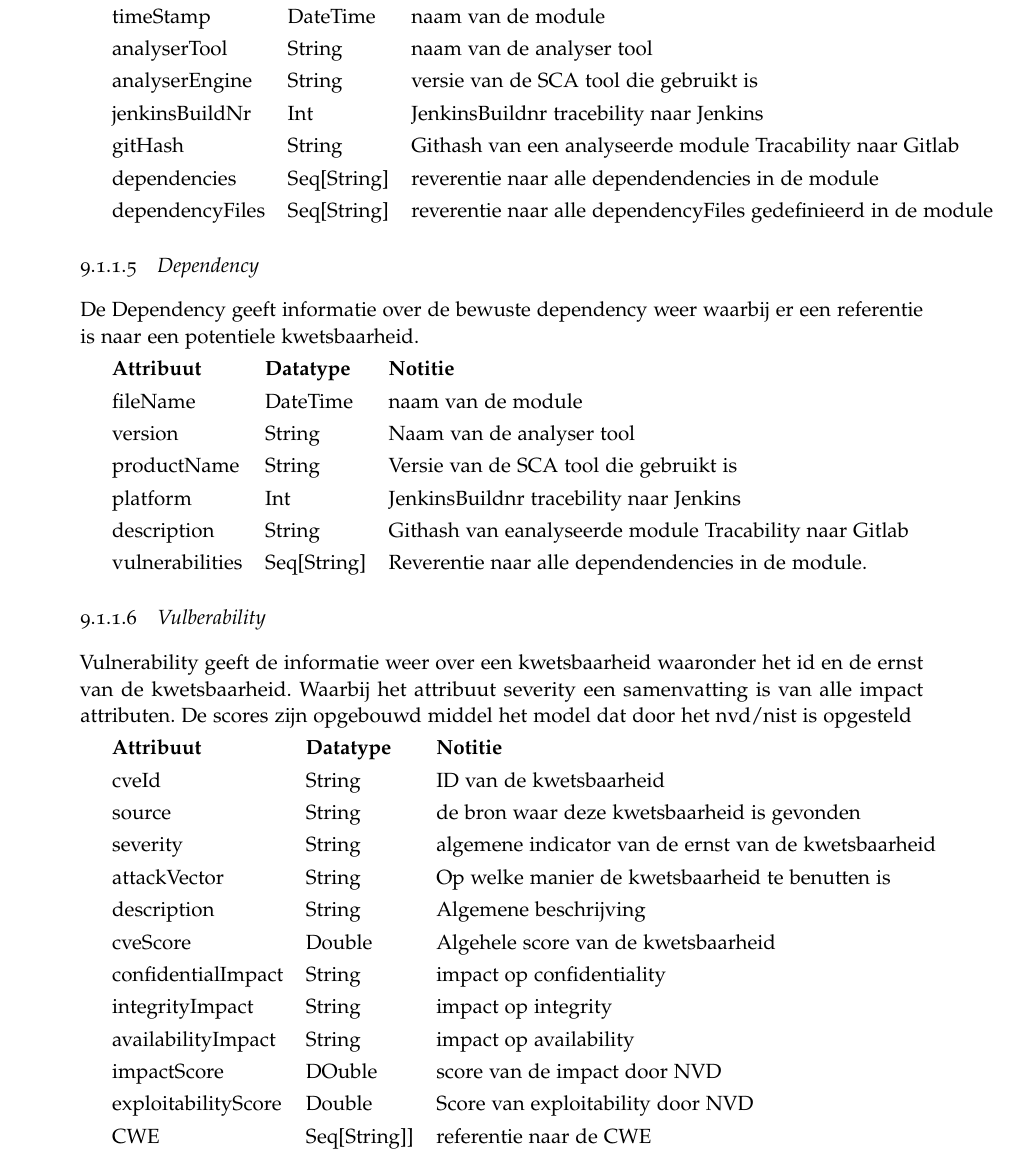
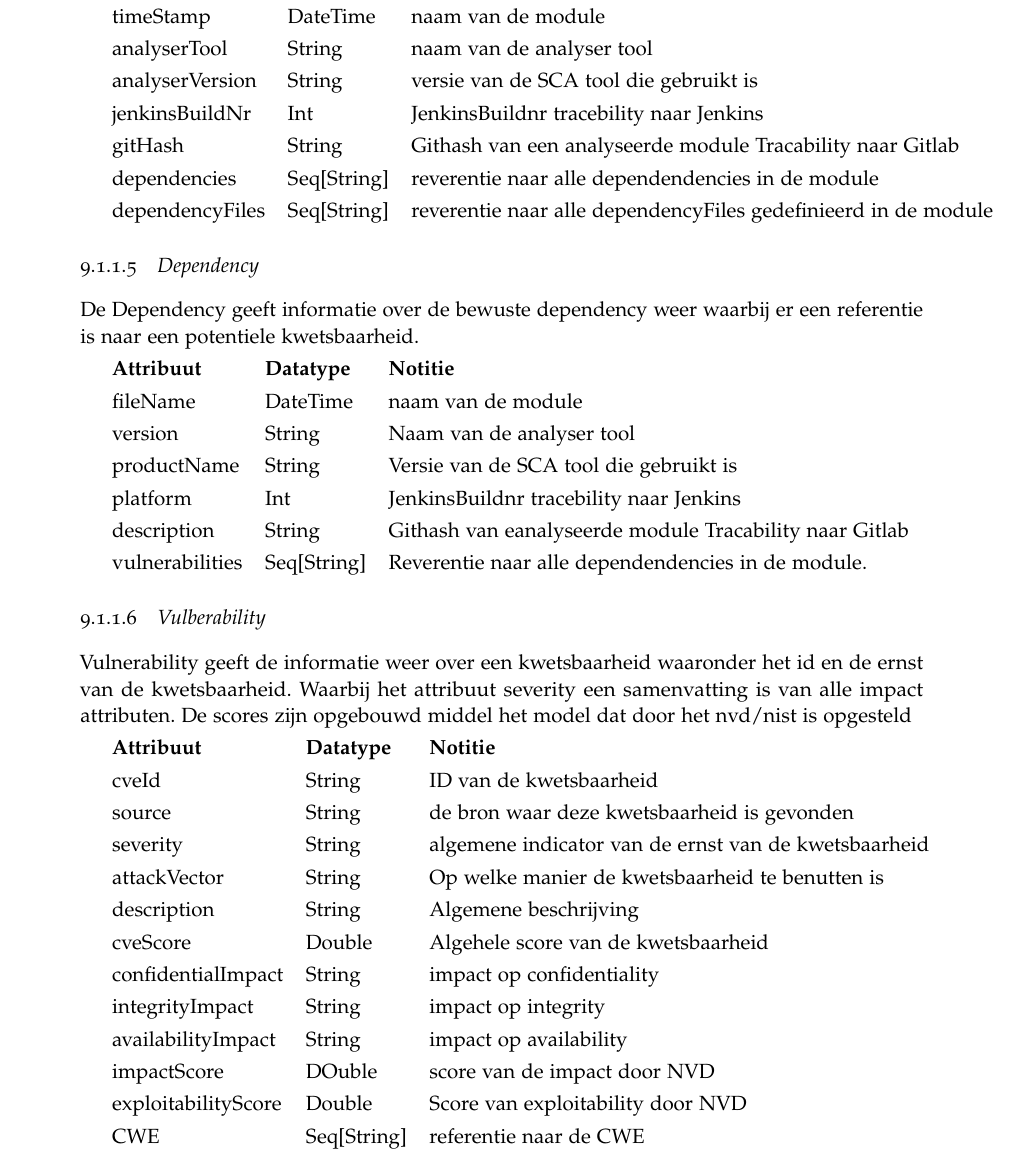
Before and after one commit to codefink2020/AfstudeerVerslagFINAL, a LaTeX thesis (main.tex, which reads Chapters/0302-Architectuur.tex): part of page 64 of 109, cut so that both start at the same text. Compiled offline with pdfLaTeX; a missing font is replaced by an installed copy or a similar font.

Commit message:
kleine aanpassingen in het interne Datamodel na PO-465

```diff
--- a/Chapters/0302-Architectuur.tex
+++ b/Chapters/0302-Architectuur.tex
@@ -66,7 +66,7 @@ Een analyse herbergt alle bekende informatie over een module op het moment van d
     \textbf{Attribuut} & \textbf{Datatype} & \textbf{Notitie}\\
     timeStamp & DateTime & naam van de module\\
     analyserTool & String & naam van de analyser tool\\
-    analyserEngine & String & versie van de SCA tool die gebruikt is\\
+    analyserVersion & String & versie van de SCA tool die gebruikt is\\
     jenkinsBuildNr & Int & JenkinsBuildnr tracebility naar Jenkins\\
     gitHash & String & Githash van een analyseerde module Tracability naar Gitlab\\
     dependencies & Seq[String] & reverentie naar alle dependendencies in de module\\
@@ -104,7 +104,7 @@ Vulnerability geeft de informatie weer over een kwetsbaarheid waaronder het id e
     availabilityImpact & String &  impact op availability  \\
     impactScore & DOuble & score van de impact door NVD  \\
     exploitabilityScore & Double & Score van exploitability door NVD  \\
-    CWE & Seq[String]] & referentie naar de CWE \\
+    CWE & Seq[String] & referentie naar de CWE \\
 \end{tabular}
 
 \subsubsection{CWE}\label{subsubsec:cwe}
```
Also changed, not shown: Chapters/A02-Interviews.tex (+4 -0 lines), gfx/SOUPAPI-SOUPAPI DM.png, 1 other file.
